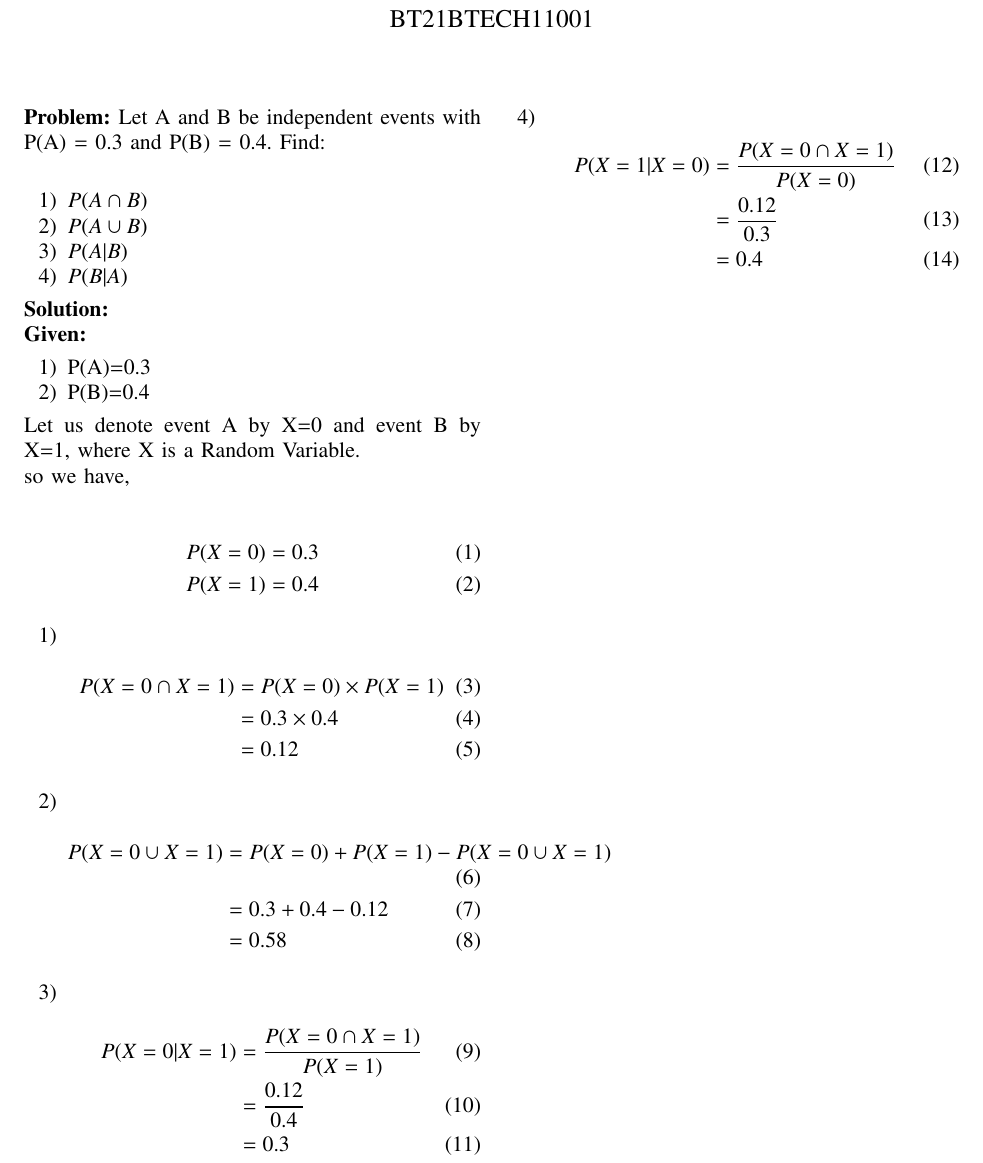
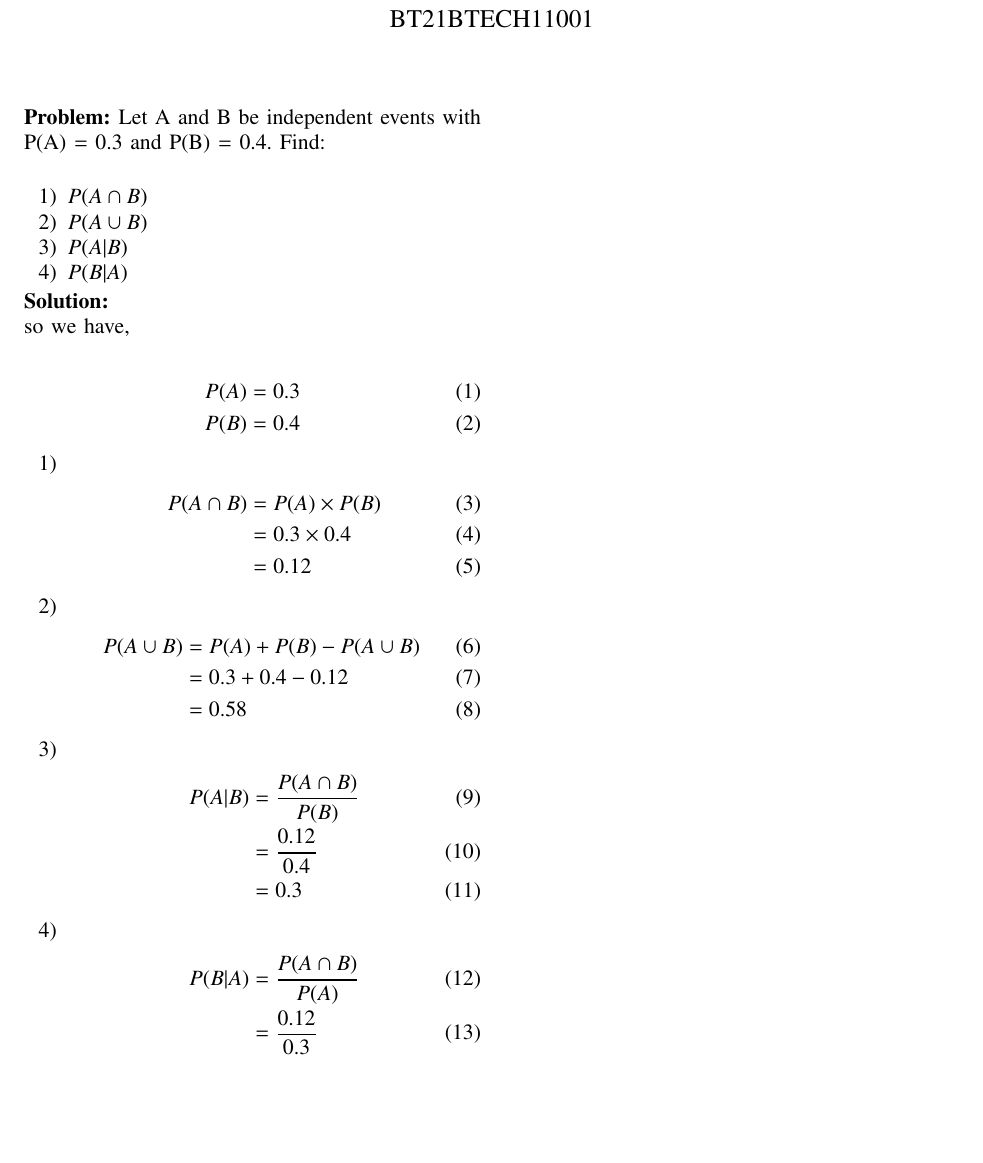
Before and after one commit to MayuriChourasia/Probability-and-Random-variables-AI1103-, a LaTeX problem sheet (Assignment7/main.tex): part of the page, cut so that both start at the same text, the shorter picture padded with empty space. Compiled offline with pdfLaTeX.

Commit message:
Update main.tex

```diff
--- a/Assignment7/main.tex
+++ b/Assignment7/main.tex
@@ -72,35 +72,30 @@
     \item $P(B|A)$
 \end{enumerate}
 \solution \\
-\given \begin{enumerate}
-    \item P(A)=0.3
-    \item P(B)=0.4
-\end{enumerate}
-Let us denote event A by X=0 and event B by X=1, where X is a Random Variable.\\
 so we have,\\
 \begin{align}
-    &P(X=0)=0.3\\
-    &P(X=1)=0.4
+    &P(A)=0.3\\
+    &P(B)=0.4
 \end{align}
 \begin{enumerate}
 \item \begin{align}
-    P(X=0 \cap X=1) &= P(X=0)\times P(X=1)\\
+    P(A \cap B) &= P(A)\times P(B)\\
     &= 0.3 \times 0.4\\
     &= 0.12
 \end{align}
 
 \item \begin{align}
-P(X=0 \cup X=1) &= P(X=0) + P(X=1) - P(X=0 \cup X=1)\\
+P(A \cup B) &= P(A) + P(B) - P(A \cup B)\\
 &= 0.3 + 0.4 - 0.12\\
 &=0.58
 \end{align}
 \item \begin{align}
-    P(X=0 | X=1) &= \frac{P(X=0 \cap X=1)}{P(X=1)}\\
+    P(A | B) &= \frac{P(A \cap B)}{P(B)}\\
 &= \frac{0.12}{0.4}\\
 &=0.3
 \end{align}
 \item \begin{align}
-    P(X=1 | X=0) &= \frac{P(X=0 \cap X=1)}{P(X=0)}\\
+    P(B | A) &= \frac{P(A \cap B)}{P(A)}\\
 &= \frac{0.12}{0.3}\\
 &=0.4
 \end{align}
```
